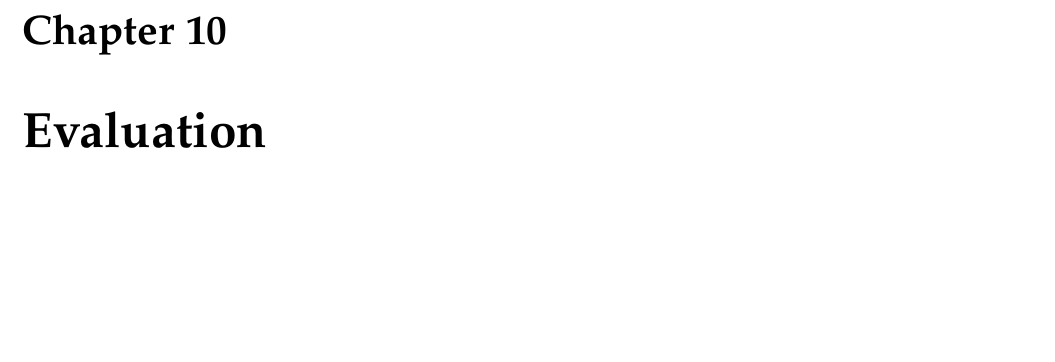
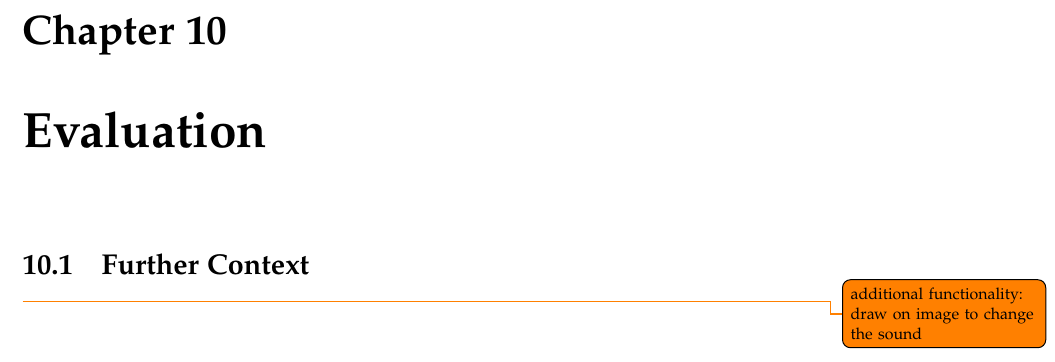
Before and after one commit to kaas-/MightyMuffins-Report, a LaTeX thesis (master.tex, which reads sections/evaluation.tex): part of page 39 of 47, cut so that both start at the same text, the shorter picture padded with empty space. Compiled offline with pdfLaTeX; a LaTeX package or settings file that is missing is left out.

Commit message:
added futher context section

```diff
--- a/sections/evaluation.tex
+++ b/sections/evaluation.tex
@@ -1,2 +1,6 @@
 %!TEX root = ../master.tex
 \chapter{Evaluation}\label{ch:evaluation}
+
+
+\section{Further Context}\label{sec:furthercontext}
+\todo{additional functionality: draw on image to change the sound}
```
